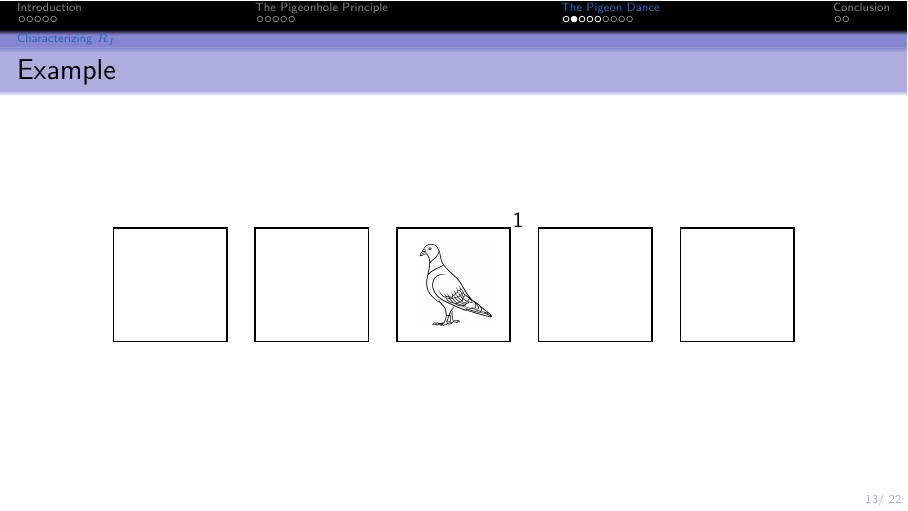
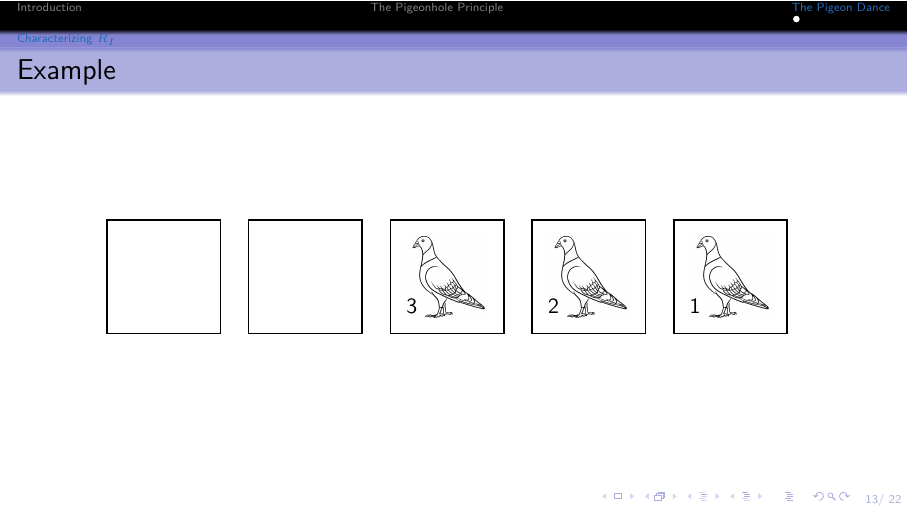
Before and after one commit to ImogenBits/proof-comp, LaTeX slides (slides.tex): page 13 of 22 before the commit and page 7 of 7 after it. Compiled offline with pdfLaTeX.

Commit message:
add pigeon dance example

```diff
--- a/slides.tex
+++ b/slides.tex
@@ -1,4 +1,4 @@
-\documentclass[xcolor={dvipsnames}, aspectratio=169, handout]{beamer}
+\documentclass[xcolor={dvipsnames}, aspectratio=169]{beamer}
 \usetheme{Darmstadt}
 \usecolortheme{dolphin}
 \usepackage[logic, complexity, graphs]{commondefns}
@@ -51,7 +51,7 @@
 \colorlet{Rcol}{bleudefrance}
 \colorlet{Vcol}{darkorange}
 
-%\includeonlyframes{current}
+\includeonlyframes{current}
 
 \begin{document}
 \maketitle
@@ -215,7 +221,15 @@
         \draw[draw=black] (7.5, 0) rectangle ++(2, 2);
         \draw[draw=black] (10, 0) rectangle ++(2, 2);
 
-        \pigeon{1}{6}{<+->}
+        \pigeon{1}{8.5}{<+>}
+        \pigeon{2}{1}{<.-3>}
+        \pigeon{3}{3.5}{<.-5>}
+        \flight{1}{9.75}{<+>}
+        \pigeon{1}{11}{<+->}
+        \flight{2}{4.75}{<+>}
+        \pigeon{2}{8.5}{<+->}
+        \flight{3}{4.75}{<+>}
+        \pigeon{3}{6}{<+->}
     \end{tikzpicture}
 \end{frame}
 
```
Also changed, not shown: slides.pdf, slides.tex (8 more changed lines).
